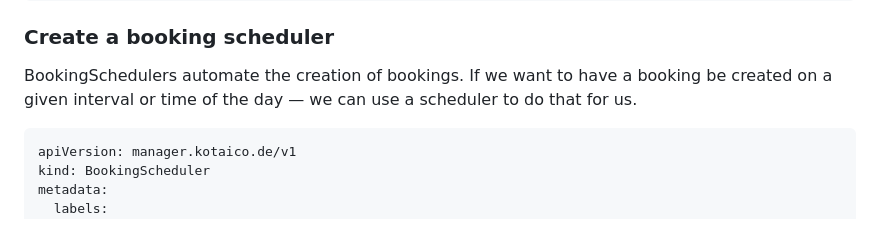
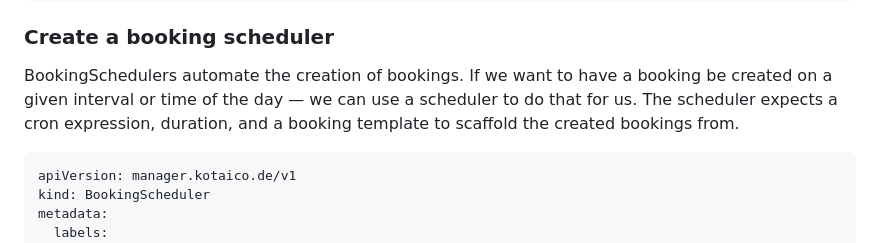
Before and after one commit to kotaicode/resource-booking-operator, a Markdown page: README.md, the part around the change. Drawn GitHub-style.

````diff
--- a/README.md
+++ b/README.md
@@ -80,6 +80,7 @@ kubectl apply -f manager_v1_booking.yaml
 
 ### Create a booking scheduler
 BookingSchedulers automate the creation of bookings. If we want to have a booking be created on a given interval or time of the day — we can use a scheduler to do that for us.
+The scheduler expects a cron expression, duration, and a booking template to scaffold the created bookings from.
 
 ```yaml
 apiVersion: manager.kotaico.de/v1
````
